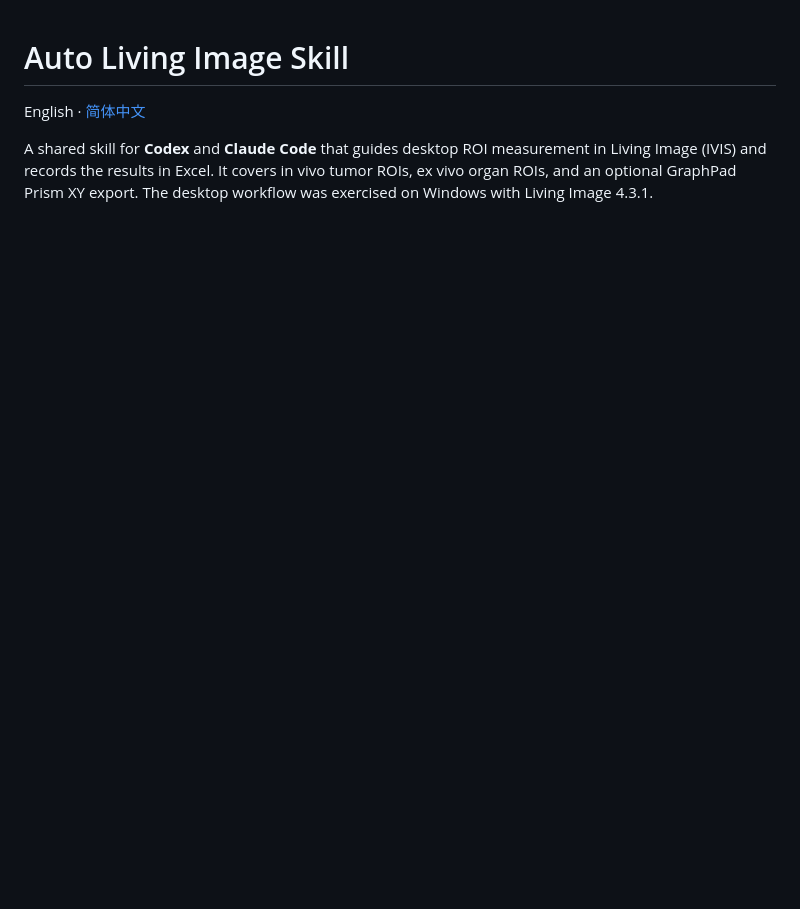
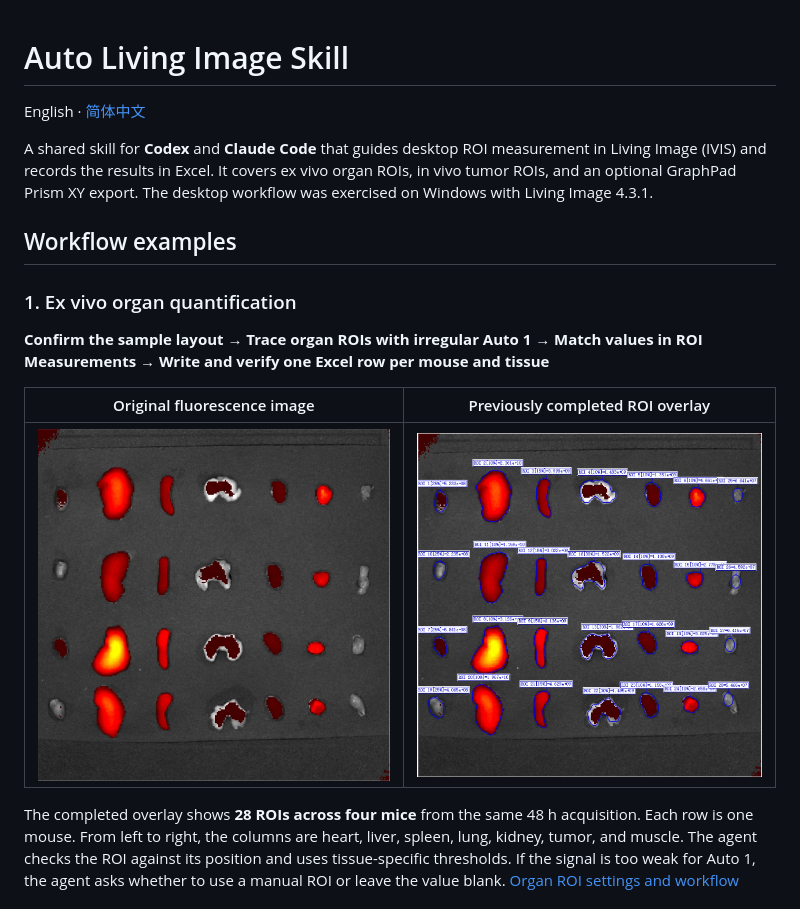
Before and after one commit to Petey-PKU/auto-living-image-skill, a Markdown page: README.md, the part around one of its changes. Drawn GitHub-style; pictures changed too: docs/images/living-image-organ-original.jpg (added), docs/images/living-image-organ-rois.jpg (added); blank space fills up the shorter version.

Commit message:
Lead with the ex vivo organ ROI workflow

```diff
--- a/README.md
+++ b/README.md
@@ -2,4 +2,17 @@
 
 English · [简体中文](README.zh-CN.md)
 
-A shared skill for **Codex** and **Claude Code** that guides desktop ROI measurement in Living Image (IVIS) and records the results in Excel. It covers in vivo tumor ROIs, ex vivo organ ROIs, and an optional GraphPad Prism XY export. The desktop workflow was exercised on Windows with Living Image 4.3.1.
+A shared skill for **Codex** and **Claude Code** that guides desktop ROI measurement in Living Image (IVIS) and records the results in Excel. It covers ex vivo organ ROIs, in vivo tumor ROIs, and an optional GraphPad Prism XY export. The desktop workflow was exercised on Windows with Living Image 4.3.1.
+
+## Workflow examples
+
+### 1. Ex vivo organ quantification
+
+**Confirm the sample layout → Trace organ ROIs with irregular Auto 1 → Match values in ROI Measurements → Write and verify one Excel row per mouse and tissue**
+
+| Original fluorescence image | Previously completed ROI overlay |
+| --- | --- |
+| ![Unannotated ex vivo fluorescence image with seven tissue positions across four rows](docs/images/living-image-organ-original.jpg) | ![The same image with 28 blue ROI contours and measurement labels](docs/images/living-image-organ-rois.jpg) |
+
+The completed overlay shows **28 ROIs across four mice** from the same 48 h acquisition. Each row is one mouse. From left to right, the columns are heart, liver, spleen, lung, kidney, tumor, and muscle. The agent checks the ROI against its position and uses tissue-specific thresholds. If the signal is too weak for Auto 1, the agent asks whether to use a manual ROI or leave the value blank. [Organ ROI settings and workflow](living-image-roi/references/organ-roi.md)
+
```
Also changed, not shown: other parts of README.md (+11 -12 lines), README.zh-CN.md (+25 -13 lines).
